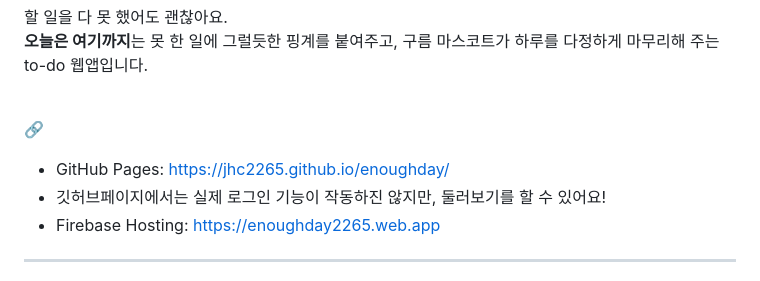
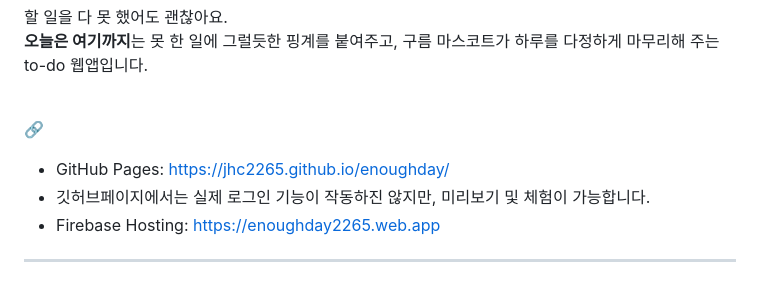
Before and after one commit to jhc2265/enoughday, a Markdown page: README.md, the part around the change. Rendered like a GitHub page.

Commit message:
Improve description of GitHub Pages login feature
Updated README to clarify GitHub Pages functionality.

```diff
--- a/README.md
+++ b/README.md
@@ -7,7 +7,7 @@
 
 <br> 🔗
 - GitHub Pages: https://jhc2265.github.io/enoughday/
-- 깃허브페이지에서는 실제 로그인 기능이 작동하진 않지만, 둘러보기를 할 수 있어요!
+- 깃허브페이지에서는 실제 로그인 기능이 작동하진 않지만, 미리보기 및 체험이 가능합니다.
 - Firebase Hosting: https://enoughday2265.web.app
 
 ---
```
